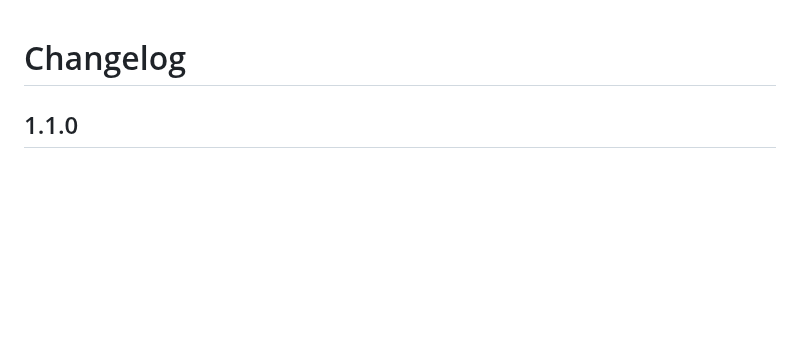
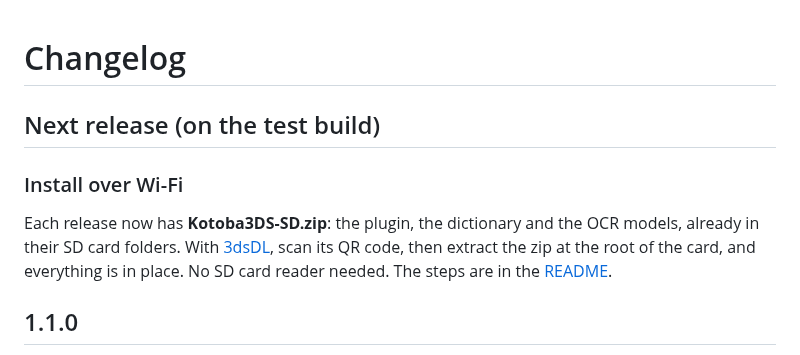
Before and after one commit to icebreaker2718/kotoba-3ds, a Markdown page: CHANGELOG.md, the part around the change. Rendered like a GitHub page; blank space fills up the shorter version.

```diff
--- a/CHANGELOG.md
+++ b/CHANGELOG.md
@@ -1,4 +1,13 @@
 # Changelog
+
+## Next release (on the test build)
+
+### Install over Wi-Fi
+
+Each release now has **Kotoba3DS-SD.zip**: the plugin, the dictionary and the OCR models,
+already in their SD card folders. With [3dsDL](https://ankush.one/3dsDL/), scan its QR code,
+then extract the zip at the root of the card, and everything is in place. No SD card reader
+needed. The steps are in the [README](README.md#install-over-wi-fi-with-3dsdl).
 
 ## 1.1.0
 
```
Also changed, not shown: CLAUDE.md (+11 -3 lines), README.md (+23 -0 lines), notes.md (added, +16 -0 lines), docs/qr-sd-zip-test.png (added), docs/qr-sd-zip.png (added), 2 other files.
